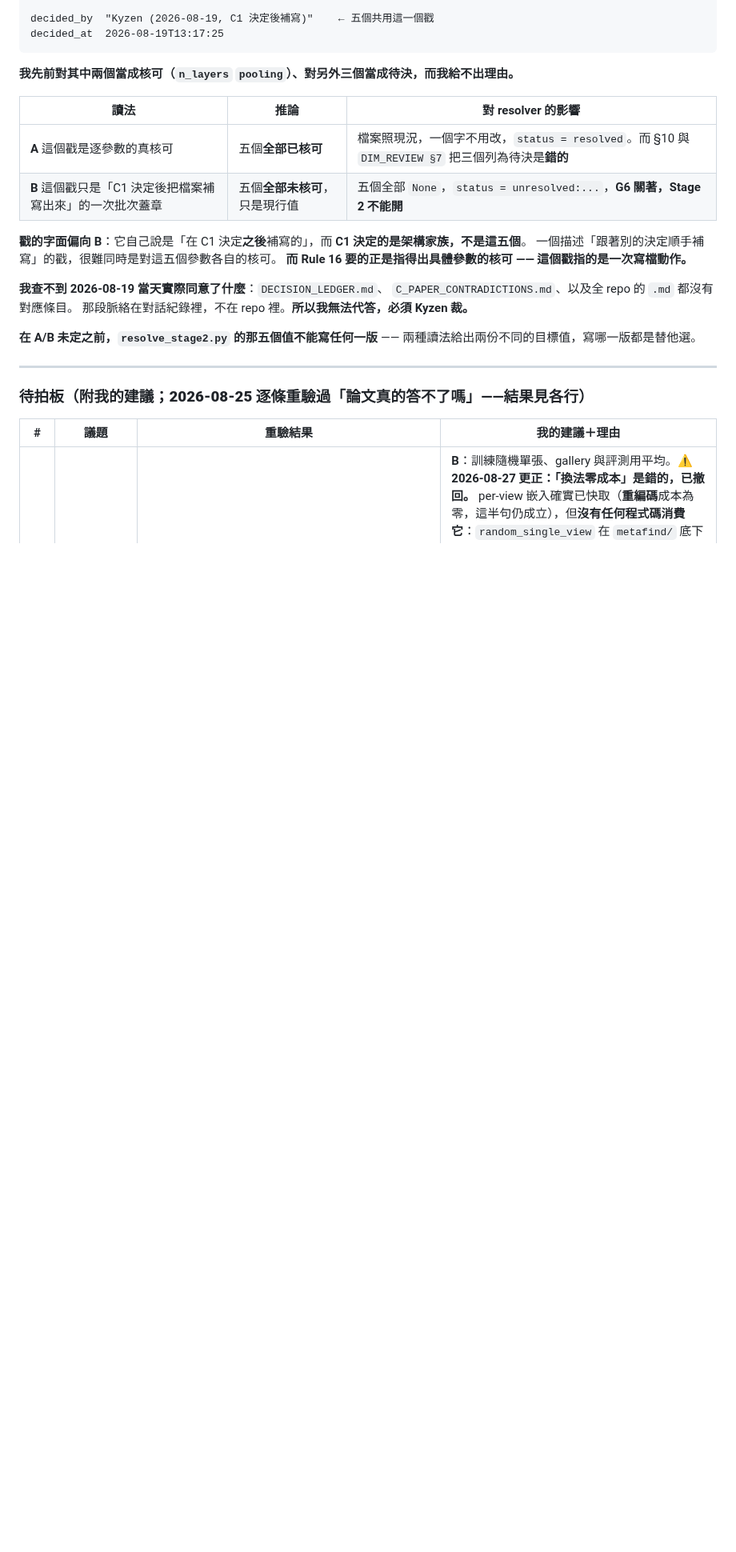
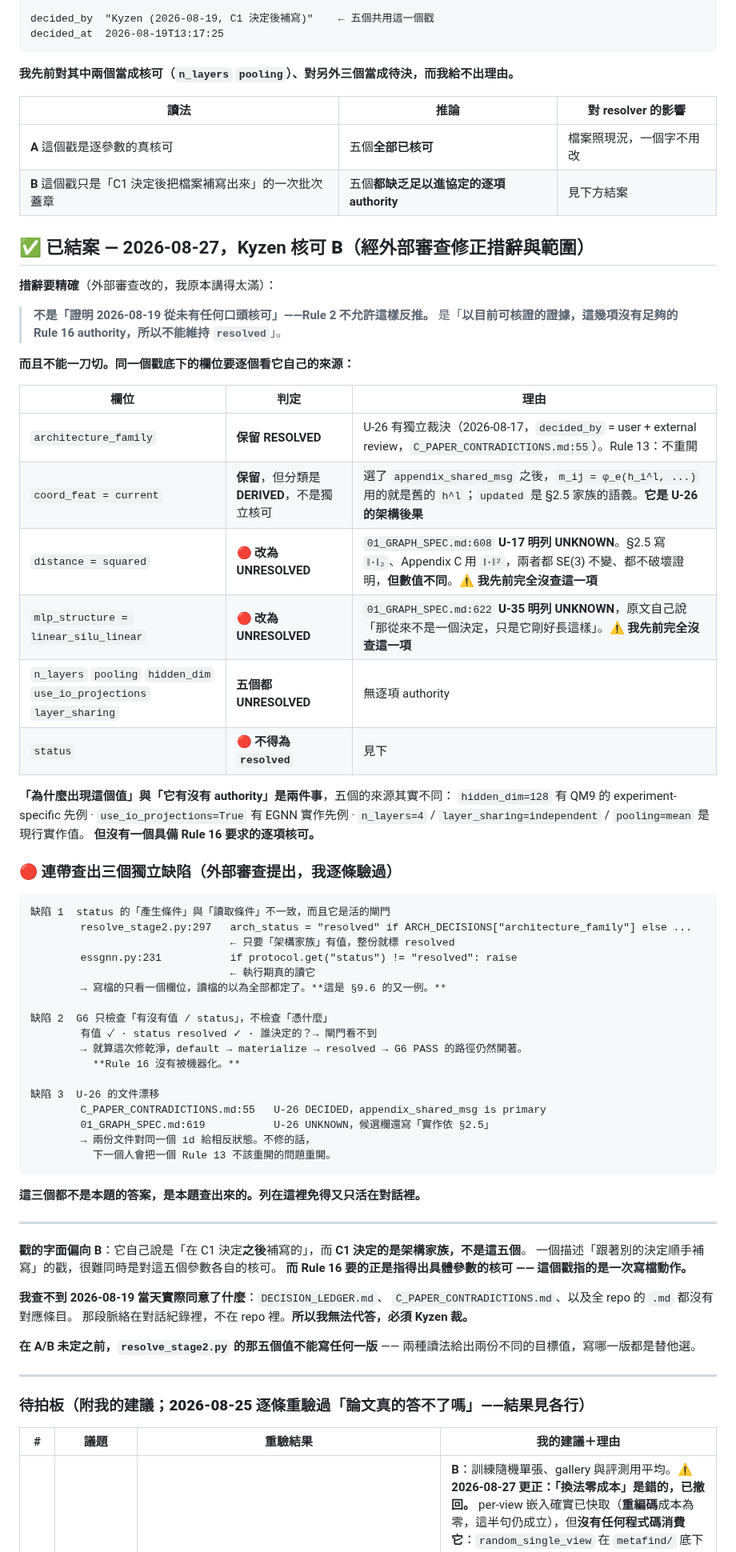
Before and after one commit to Kyzen5128/MetaFindV1, a Markdown page: docs/METAFIND_NOTEBOOK.md, the part around the change. Shown at 80% size. Drawn GitHub-style; blank space fills up the shorter version.

Commit message:
NOTEBOOK: the stamp is not per-key approval, and two more fields were hiding under it
Kyzen ruled B, with the wording corrected by external review: not "no verbal
approval ever happened on 2026-08-19" -- Rule 2 forbids reasoning from absence
to non-existence -- but "on the evidence that can be checked, these fields lack
the item-specific authority Rule 16 requires, so `resolved` cannot stand."

And B does not clear the file. Each field under that single stamp has its own
provenance, and two of them I never looked at.

`architecture_family` keeps RESOLVED: U-26 has its own adjudication at
`C_PAPER_CONTRADICTIONS.md:55`, dated 08-17, decided_by user plus external
review, and Rule 13 says do not reopen it. `coord_feat = current` also stands,
but as a DERIVED consequence rather than an approval -- once the appendix family
is chosen, `m_ij = phi_e(h_i^l, ...)` reads the old `h^l`, and `updated` is the
§2.5 family's semantics. `distance = squared` and `mlp_structure =
linear_silu_linear` go to UNRESOLVED: `01_GRAPH_SPEC.md:608` and `:622` register
them as U-17 and U-35, both UNKNOWN, and U-35's own text says the shape "was
never a decision, it is just what the helper happened to be". I checked neither
before writing this section.

Three defects surfaced while answering, none of them the answer, all verified
here rather than accepted:

`status` is a load-bearing gate written from the wrong condition.
`resolve_stage2.py:297` sets it to "resolved" whenever `architecture_family` is
non-empty, while `essgnn.py:231` raises unless it reads "resolved" -- the writer
consults one field, the reader believes all of them are settled. That is §9.6
again, in the gate itself.

G6 checks that values exist and that status says resolved; it cannot see where a
value came from. So the path default → materialise → resolved → PASS stays open
after this cleanup, which is to say Rule 16 is written down but not mechanised.

And `01_GRAPH_SPEC.md:619` still carries U-26 as UNKNOWN with "實作依 §2.5" in
its candidate column, against `C_PAPER_CONTRADICTIONS.md:55` saying DECIDED,
appendix primary. Two documents, one id, opposite states -- and the stale one
would invite a reader to reopen exactly what Rule 13 protects.

Recorded here rather than left in the thread, since every finding in this
session that stayed in conversation nearly died with a restart.

Co-Authored-By: Claude Opus 5 <noreply@anthropic.com>

````diff
--- a/docs/METAFIND_NOTEBOOK.md
+++ b/docs/METAFIND_NOTEBOOK.md
@@ -913,8 +913,58 @@ decided_at  2026-08-19T13:17:25
 
 | 讀法 | 推論 | 對 resolver 的影響 |
 |---|---|---|
-| **A** 這個戳是逐參數的真核可 | 五個**全部已核可** | 檔案照現況，一個字不用改，`status = resolved`。而 §10 與 `DIM_REVIEW §7` 把三個列為待決是**錯的** |
-| **B** 這個戳只是「C1 決定後把檔案補寫出來」的一次批次蓋章 | 五個**全部未核可**，只是現行值 | 五個全部 `None`，`status = unresolved:...`，**G6 關著，Stage 2 不能開** |
+| **A** 這個戳是逐參數的真核可 | 五個**全部已核可** | 檔案照現況，一個字不用改 |
+| **B** 這個戳只是「C1 決定後把檔案補寫出來」的一次批次蓋章 | 五個**都缺乏足以進協定的逐項 authority** | 見下方結案 |
+
+## ✅ 已結案 — 2026-08-27，Kyzen 核可 **B**（經外部審查修正措辭與範圍）
+
+**措辭要精確**（外部審查改的，我原本講得太滿）：
+
+> **不是「證明 2026-08-19 從未有任何口頭核可」——Rule 2 不允許這樣反推。**
+> 是「**以目前可核證的證據，這幾項沒有足夠的 Rule 16 authority，所以不能維持 `resolved`**」。
+
+**而且不能一刀切。同一個戳底下的欄位要逐個看它自己的來源：**
+
+| 欄位 | 判定 | 理由 |
+|---|---|---|
+| `architecture_family` | **保留 RESOLVED** | U-26 有獨立裁決（2026-08-17，`decided_by` = user + external review，`C_PAPER_CONTRADICTIONS.md:55`）。Rule 13：不重開 |
+| `coord_feat = current` | **保留**，但分類是 **DERIVED**，不是獨立核可 | 選了 `appendix_shared_msg` 之後，`m_ij = φ_e(h_i^l, ...)` 用的就是舊的 `h^l`；`updated` 是 §2.5 家族的語義。**它是 U-26 的架構後果** |
+| `distance = squared` | 🔴 **改為 UNRESOLVED** | `01_GRAPH_SPEC.md:608` **U-17 明列 UNKNOWN**。§2.5 寫 `‖·‖₂`、Appendix C 用 `‖·‖²`，兩者都 SE(3) 不變、都不破壞證明，**但數值不同**。⚠ **我先前完全沒查這一項** |
+| `mlp_structure = linear_silu_linear` | 🔴 **改為 UNRESOLVED** | `01_GRAPH_SPEC.md:622` **U-35 明列 UNKNOWN**，原文自己說「那從來不是一個決定，只是它剛好長這樣」。⚠ **我先前完全沒查這一項** |
+| `n_layers` `pooling` `hidden_dim` `use_io_projections` `layer_sharing` | **五個都 UNRESOLVED** | 無逐項 authority |
+| `status` | 🔴 **不得為 `resolved`** | 見下 |
+
+**「為什麼出現這個值」與「它有沒有 authority」是兩件事**，五個的來源其實不同：
+`hidden_dim=128` 有 QM9 的 experiment-specific 先例 · `use_io_projections=True` 有 EGNN 實作先例 ·
+`n_layers=4` / `layer_sharing=independent` / `pooling=mean` 是現行實作值。
+**但沒有一個具備 Rule 16 要求的逐項核可。**
+
+### 🔴 連帶查出三個獨立缺陷（外部審查提出，我逐條驗過）
+
+```
+缺陷 1  status 的「產生條件」與「讀取條件」不一致，而且它是活的閘門
+        resolve_stage2.py:297   arch_status = "resolved" if ARCH_DECISIONS["architecture_family"] else ...
+                                ← 只要「架構家族」有值，整份就標 resolved
+        essgnn.py:231           if protocol.get("status") != "resolved": raise
+                                ← 執行期真的讀它
+        → 寫檔的只看一個欄位，讀檔的以為全部都定了。**這是 §9.6 的又一例。**
+
+缺陷 2  G6 只檢查「有沒有值 / status」，不檢查「憑什麼」
+        有值 ✓ · status resolved ✓ · 誰決定的？→ 閘門看不到
+        → 就算這次修乾淨，default → materialize → resolved → G6 PASS 的路徑仍然開著。
+          **Rule 16 沒有被機器化。**
+
+缺陷 3  U-26 的文件漂移
+        C_PAPER_CONTRADICTIONS.md:55   U-26 DECIDED，appendix_shared_msg is primary
+        01_GRAPH_SPEC.md:619           U-26 UNKNOWN，候選欄還寫「實作依 §2.5」
+        → 兩份文件對同一個 id 給相反狀態。不修的話，
+          下一個人會把一個 Rule 13 不該重開的問題重開。
+```
+
+**這三個都不是本題的答案，是本題查出來的。列在這裡免得又只活在對話裡。**
+
+---
+
 
 **戳的字面偏向 B**：它自己說是「在 C1 決定**之後**補寫的」，而 **C1 決定的是架構家族，不是這五個**。
 一個描述「跟著別的決定順手補寫」的戳，很難同時是對這五個參數各自的核可。
````
